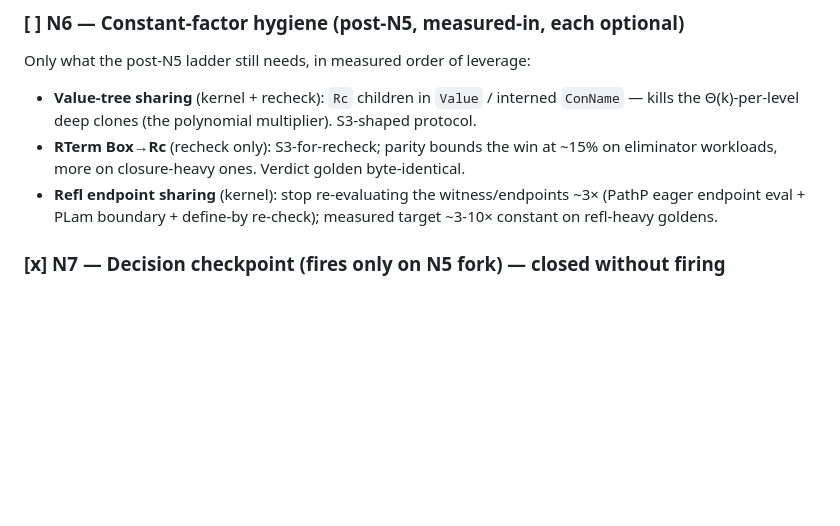
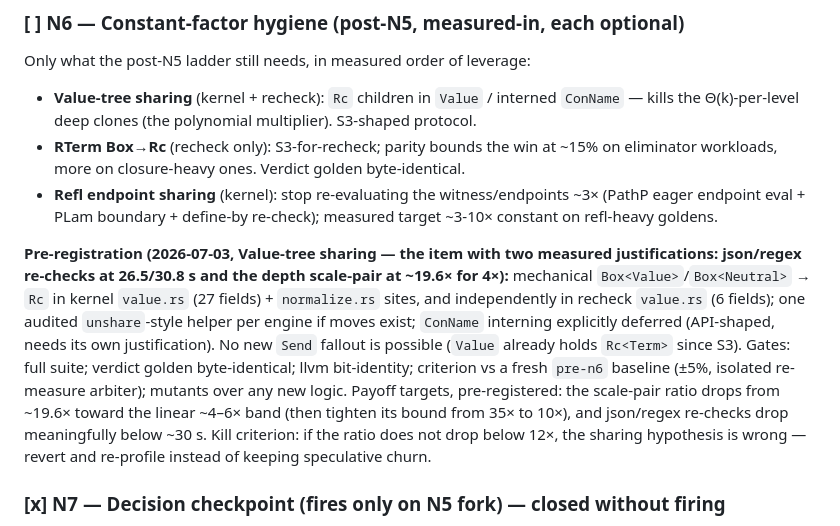
Before and after one commit to sjqtentacles/blight, a Markdown page: docs/roadmap-v0.1.md, the part around the change. GitHub-like rendering; blank space fills up the shorter version.

Commit message:
N6 red: pre-register the Value-sharing protocol, targets, kill criterion
Gates (S3-shaped): suite, byte-identical verdict golden, llvm
bit-identity, criterion vs the fresh pre-n6 baseline (50 points saved),
mutants over new logic. Payoff targets: the depth scale-pair drops from
~19.6x toward the linear 4-6x band (then its bound tightens 35x -> 10x)
and json/regex re-checks drop well under ~30s. Kill criterion: ratio
not under 12x means the sharing hypothesis is wrong -- revert and
re-profile rather than keep speculative churn. ConName interning
explicitly deferred. No new Send fallout possible (Value already holds
Rc<Term> since S3).

Co-Authored-By: Claude Fable 5 <noreply@anthropic.com>

```diff
--- a/docs/roadmap-v0.1.md
+++ b/docs/roadmap-v0.1.md
@@ -598,6 +598,19 @@ Only what the post-N5 ladder still needs, in measured order of leverage:
   (PathP eager endpoint eval + PLam boundary + define-by re-check); measured target ~3-10×
   constant on refl-heavy goldens.
 
+**Pre-registration (2026-07-03, Value-tree sharing — the item with two measured justifications:
+json/regex re-checks at 26.5/30.8 s and the depth scale-pair at ~19.6× for 4×):** mechanical
+`Box<Value>`/`Box<Neutral>` → `Rc` in kernel `value.rs` (27 fields) + `normalize.rs` sites, and
+independently in recheck `value.rs` (6 fields); one audited `unshare`-style helper per engine if
+moves exist; `ConName` interning explicitly deferred (API-shaped, needs its own justification).
+No new `Send` fallout is possible (`Value` already holds `Rc<Term>` since S3). Gates: full
+suite; verdict golden byte-identical; llvm bit-identity; criterion vs a fresh `pre-n6` baseline
+(±5%, isolated re-measure arbiter); mutants over any new logic. Payoff targets, pre-registered:
+the scale-pair ratio drops from ~19.6× toward the linear ~4–6× band (then tighten its bound from
+35× to 10×), and json/regex re-checks drop meaningfully below ~30 s. Kill criterion: if the
+ratio does not drop below 12×, the sharing hypothesis is wrong — revert and re-profile instead
+of keeping speculative churn.
+
 ### [x] N7 — Decision checkpoint (fires only on N5 fork) — closed without firing
 
 N5 cleared every gate and the full ladder on 2026-07-03, so the fork (policy-alignment fallback)
```
